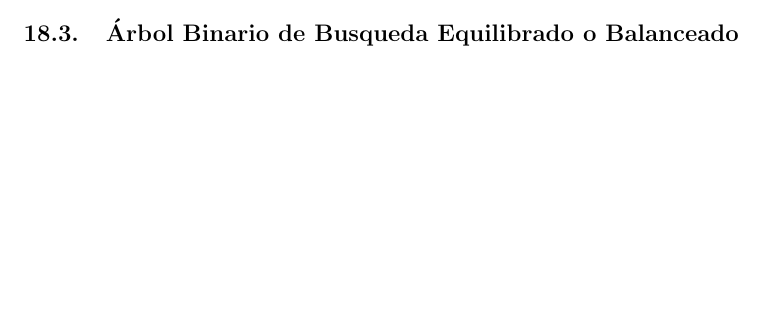
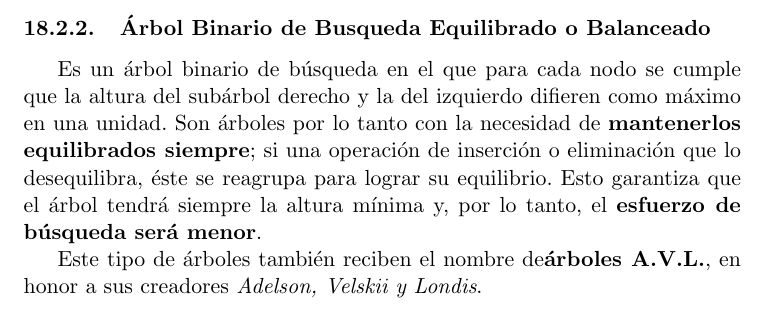
Before and after one commit to metaphysys/maquina, a LaTeX document (c/c.tex): part of page 55 of 55 before the commit and part of page 56 of 56 after it, cut so that both start at the same text, the shorter picture padded with empty space. Compiled offline with pdfLaTeX.

Commit message:
Inicio de arboles avl

```diff
--- a/c/c.tex
+++ b/c/c.tex
@@ -2344,6 +2344,18 @@ showstringspaces=false}
 
             % TODO Código implementación.
 
-    \subsection{Árbol Binario de Busqueda Equilibrado o Balanceado}
+        \subsubsection{Árbol Binario de Busqueda Equilibrado o Balanceado}
+
+            Es un árbol binario de búsqueda en el que para cada nodo se cumple que la altura del subárbol
+            derecho y la del izquierdo difieren como máximo en una unidad. Son árboles por lo tanto con
+            la necesidad de \textbf{mantenerlos equilibrados siempre}; si una operación de inserción o
+            eliminación que lo desequilibra, éste se reagrupa para lograr su equilibrio. Esto garantiza
+            que el árbol tendrá siempre la altura mínima y, por lo tanto, el \textbf{esfuerzo de búsqueda
+            será menor}.
+
+            Este tipo de árboles también reciben el nombre de\textbf{árboles A.V.L.}, en honor a sus creadores
+            \textit{Adelson, Velskii y Londis}.
+
+            % TODO Continuación arboles AVL
 
 \end{document}
```
